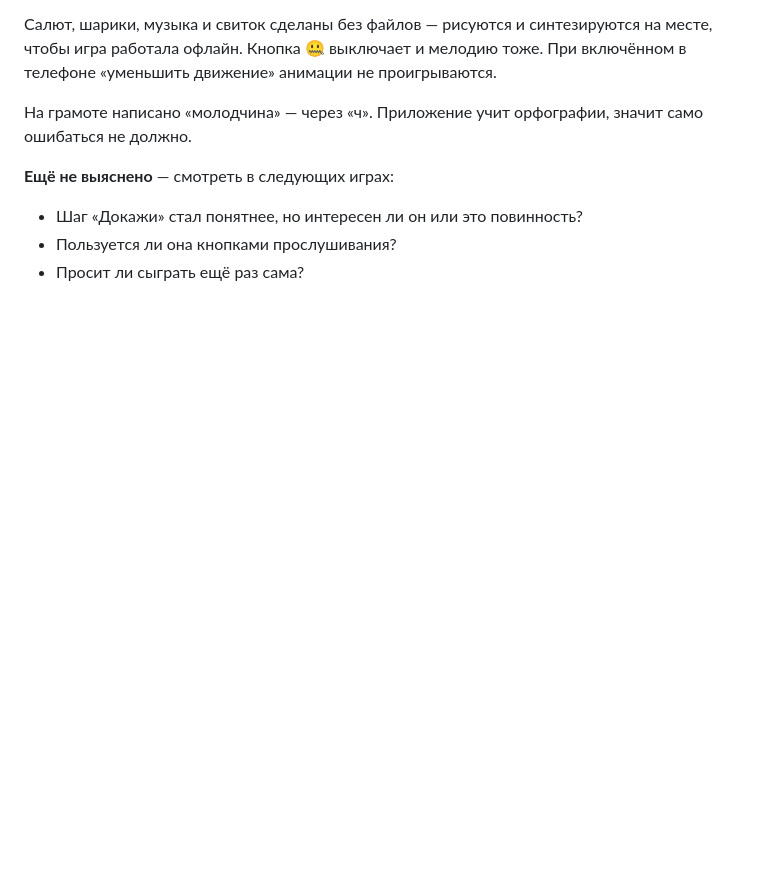
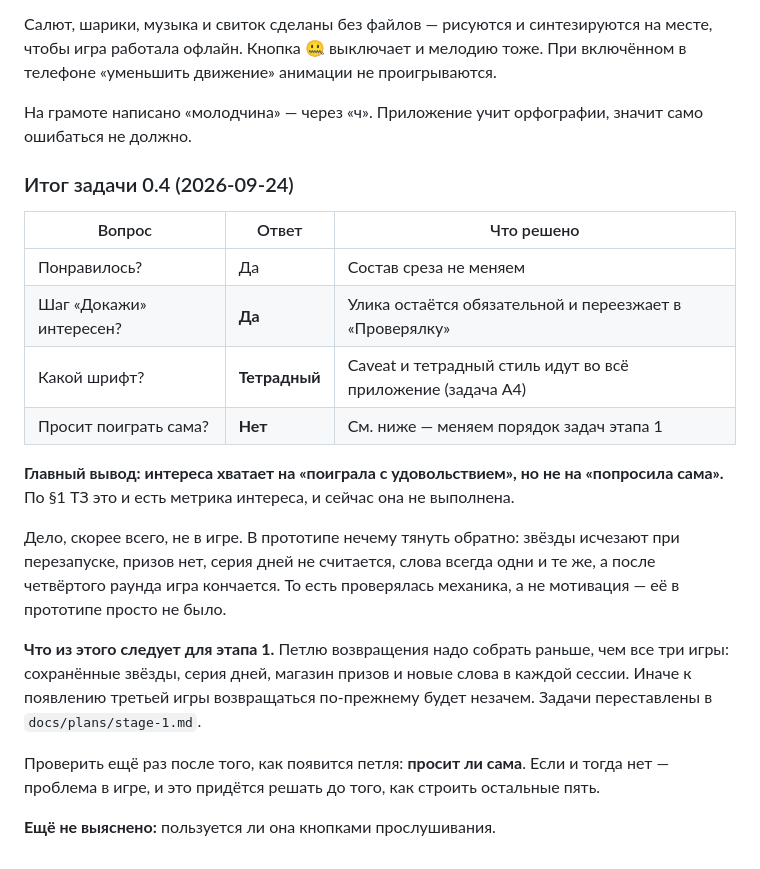
Before and after one commit to sigmaivt/slovograd, a Markdown page: docs/playtest-log.md, the part around the change. Drawn GitHub-style; blank space fills up the shorter version.

```diff
--- a/docs/playtest-log.md
+++ b/docs/playtest-log.md
@@ -68,8 +68,29 @@
 На грамоте написано «молодчина» — через «ч». Приложение учит орфографии, значит
 само ошибаться не должно.
 
-**Ещё не выяснено** — смотреть в следующих играх:
+### Итог задачи 0.4 (2026-09-24)
 
-- Шаг «Докажи» стал понятнее, но интересен ли он или это повинность?
-- Пользуется ли она кнопками прослушивания?
-- Просит ли сыграть ещё раз сама?
+| Вопрос | Ответ | Что решено |
+| --- | --- | --- |
+| Понравилось? | Да | Состав среза не меняем |
+| Шаг «Докажи» интересен? | **Да** | Улика остаётся обязательной и переезжает в «Проверялку» |
+| Какой шрифт? | **Тетрадный** | Caveat и тетрадный стиль идут во всё приложение (задача A4) |
+| Просит поиграть сама? | **Нет** | См. ниже — меняем порядок задач этапа 1 |
+
+**Главный вывод: интереса хватает на «поиграла с удовольствием», но не на
+«попросила сама».** По §1 ТЗ это и есть метрика интереса, и сейчас она не выполнена.
+
+Дело, скорее всего, не в игре. В прототипе нечему тянуть обратно: звёзды исчезают
+при перезапуске, призов нет, серия дней не считается, слова всегда одни и те же,
+а после четвёртого раунда игра кончается. То есть проверялась механика, а не
+мотивация — её в прототипе просто не было.
+
+**Что из этого следует для этапа 1.** Петлю возвращения надо собрать раньше, чем
+все три игры: сохранённые звёзды, серия дней, магазин призов и новые слова в каждой
+сессии. Иначе к появлению третьей игры возвращаться по-прежнему будет незачем.
+Задачи переставлены в `docs/plans/stage-1.md`.
+
+Проверить ещё раз после того, как появится петля: **просит ли сама**. Если и тогда
+нет — проблема в игре, и это придётся решать до того, как строить остальные пять.
+
+**Ещё не выяснено:** пользуется ли она кнопками прослушивания.
```
Also changed, not shown: docs/plans/stage-1.md (+21 -1 lines).
